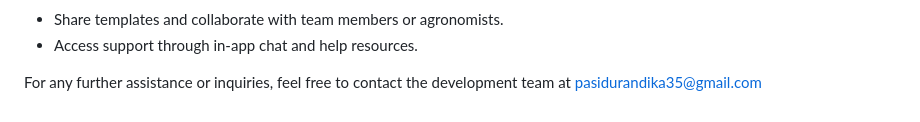
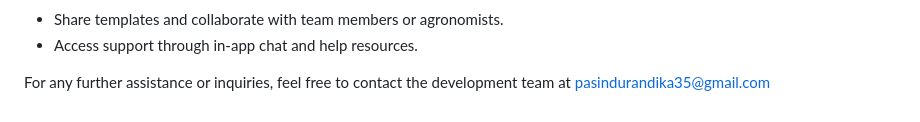
Before and after one commit to alphajr009/PlotPro, a Markdown page: README.md, the part around the change. GitHub-like rendering.

```diff
--- a/README.md
+++ b/README.md
@@ -150,4 +150,4 @@ PlotPro follows a **MERN** architecture, ensuring a seamless and scalable enviro
  - Share templates and collaborate with team members or agronomists.
  - Access support through in-app chat and help resources.
 
-For any further assistance or inquiries, feel free to contact the development team at pasidurandika35@gmail.com
+For any further assistance or inquiries, feel free to contact the development team at pasindurandika35@gmail.com
```
